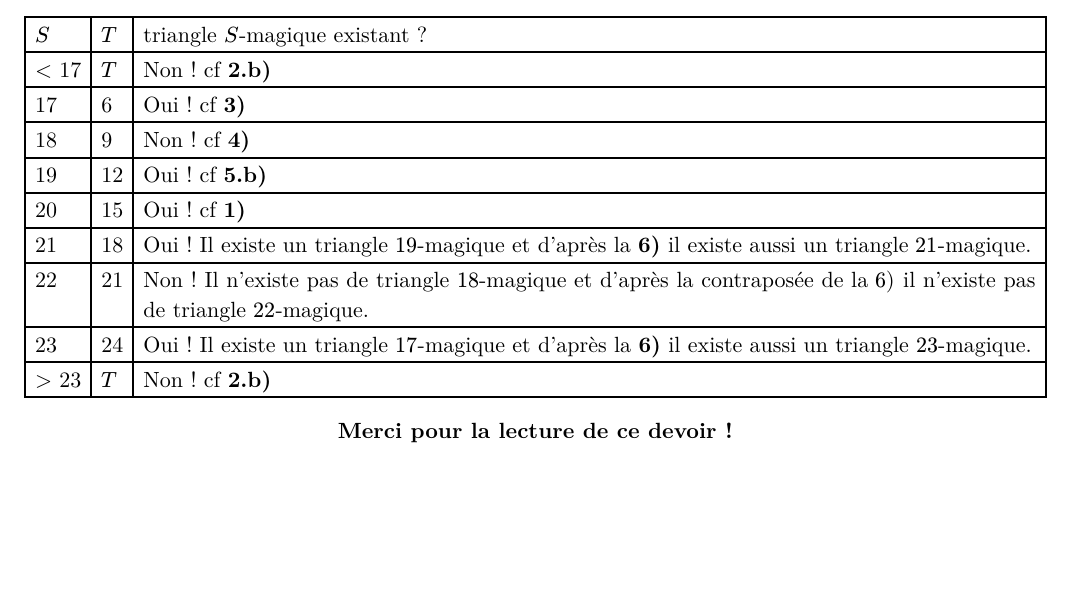
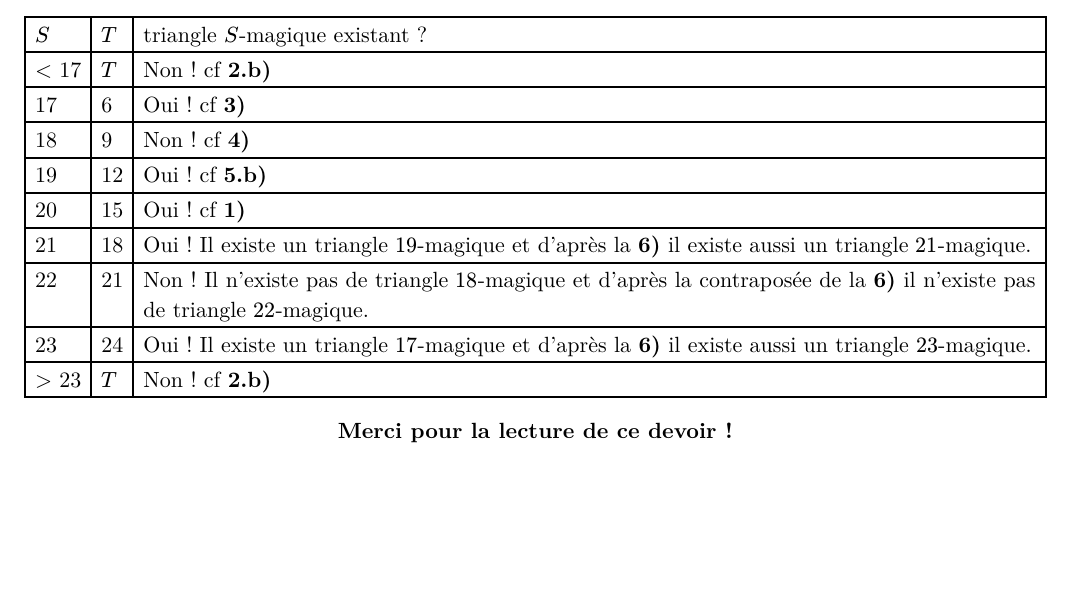
Before and after one commit to andreim42/DMs-Maths-LLG, a Typst document (1E1-DM1/main.typ): part of page 9 of 9, cut so that both start at the same text. The pictures show the PDF file 1E1-DM1/main.pdf that the author committed with the source.

Commit message:
Corrections typos

```diff
--- a/1E1-DM1/main.typ
+++ b/1E1-DM1/main.typ
@@ -413,7 +413,7 @@ Récapitulons les résultats obtenus grâce à toutes les questions intermédiai
   [19], [12], [Oui ! cf *5.b)*],
   [20], [15], [Oui ! cf *1)*],
   [21], [18], [Oui ! Il existe un triangle $19$-magique et d'après la *6)* il existe aussi un triangle $21$-magique.],
-  [22], [21], [Non ! Il n'existe pas de triangle $18$-magique et d'après la contraposée de la $6)$ il n'existe pas de triangle $22$-magique.],
+  [22], [21], [Non ! Il n'existe pas de triangle $18$-magique et d'après la contraposée de la *6)* il n'existe pas de triangle $22$-magique.],
   [23], [24], [Oui ! Il existe un triangle $17$-magique et d'après la *6)* il existe aussi un triangle $23$-magique.],
   [> 23], [$T$], [Non ! cf *2.b)*]
 )
```
Also changed, not shown: 1E1-DM1/main.pdf.
